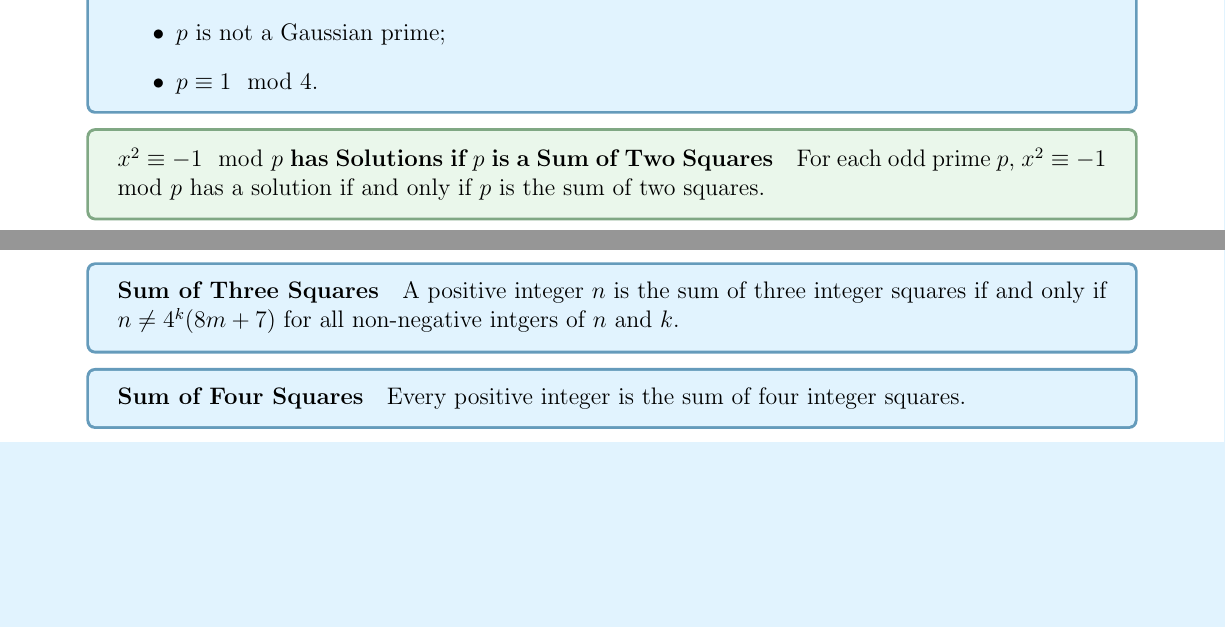
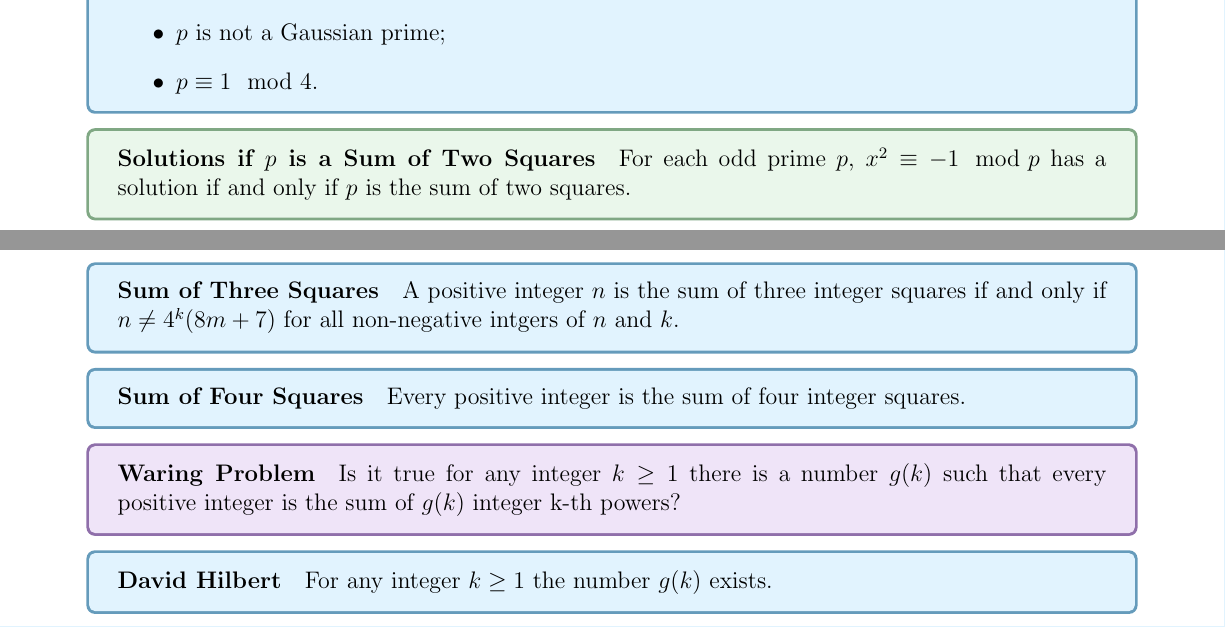
Before and after one commit to jeremyle56/course-notes, a LaTeX document (math3431/math3431.tex, which reads math3431/gaussian_integers.tex): two parts of pages 16 and 17 of 17, joined at a grey line, cut so that both start at the same text, the shorter picture padded with empty space. Compiled offline with pdfLaTeX.

Commit message:
fix(MATH3431): Clean up MATH3431 up to chapter 6

```diff
--- a/math3431/gaussian_integers.tex
+++ b/math3431/gaussian_integers.tex
@@ -110,7 +110,7 @@
     \end{itemize}
 }
 
-\prop{\(x^2 \equiv -1 \mod p\) has Solutions if \(p\) is a Sum of Two Squares}{
+\prop{Solutions if \(p\) is a Sum of Two Squares}{
     For each odd prime \(p\), \(x^2 \equiv -1 \mod p\) has a solution if and only if \(p\) is the sum of two squares.
 }
 
@@ -125,3 +125,11 @@
 \thrm{Sum of Four Squares}{
     Every positive integer is the sum of four integer squares.
 }
+
+\defn{Waring Problem}{
+    Is it true for any integer \(k \geq 1\) there is a number \(g(k)\) such that every positive integer is the sum of \(g(k)\) integer k-th powers?
+}
+
+\thrm{David Hilbert}{
+    For any integer \(k \geq 1\) the number \(g(k)\) exists.
+}
```
Also changed, not shown: math3431/quadratic_reciprocity.tex (+4 -4 lines), math3431/math3431.pdf.
